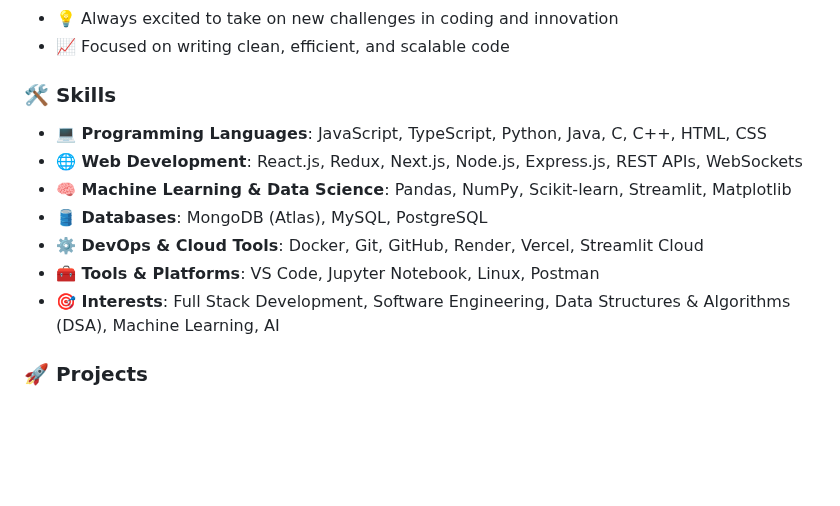
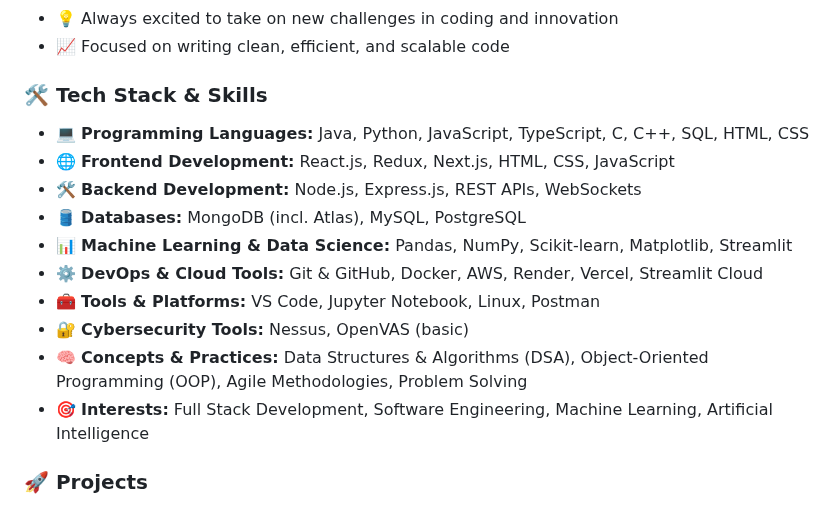
Before and after one commit to Jenas-Hansda/Jenas-Hansda, a Markdown page: README.md, the part around the change. Drawn GitHub-style; blank space fills up the shorter version.

```diff
--- a/README.md
+++ b/README.md
@@ -25,14 +25,18 @@ Here are some ideas to get you started:
 - 💡 Always excited to take on new challenges in coding and innovation
 - 📈 Focused on writing clean, efficient, and scalable code
 
-### 🛠️ Skills
-- **💻 Programming Languages**: JavaScript, TypeScript, Python, Java, C, C++, HTML, CSS
-- **🌐 Web Development**: React.js, Redux, Next.js, Node.js, Express.js, REST APIs, WebSockets
-- **🧠 Machine Learning & Data Science**: Pandas, NumPy, Scikit-learn, Streamlit, Matplotlib
-- **🛢️ Databases**: MongoDB (Atlas), MySQL, PostgreSQL
-- **⚙️ DevOps & Cloud Tools**: Docker, Git, GitHub, Render, Vercel, Streamlit Cloud
-- **🧰 Tools & Platforms**: VS Code, Jupyter Notebook, Linux, Postman
-- **🎯 Interests**: Full Stack Development, Software Engineering, Data Structures & Algorithms (DSA), Machine Learning, AI
+### 🛠️ Tech Stack & Skills
+- 💻 **Programming Languages:** Java, Python, JavaScript, TypeScript, C, C++, SQL, HTML, CSS
+- 🌐 **Frontend Development:** React.js, Redux, Next.js, HTML, CSS, JavaScript
+- 🛠️ **Backend Development:** Node.js, Express.js, REST APIs, WebSockets
+- 🛢️ **Databases:** MongoDB (incl. Atlas), MySQL, PostgreSQL
+- 📊 **Machine Learning & Data Science:** Pandas, NumPy, Scikit-learn, Matplotlib, Streamlit
+- ⚙️ **DevOps & Cloud Tools:** Git & GitHub, Docker, AWS, Render, Vercel, Streamlit Cloud
+- 🧰 **Tools & Platforms:** VS Code, Jupyter Notebook, Linux, Postman
+- 🔐 **Cybersecurity Tools:** Nessus, OpenVAS (basic)
+- 🧠 **Concepts & Practices:** Data Structures & Algorithms (DSA), Object-Oriented Programming (OOP), Agile Methodologies, Problem Solving
+- 🎯 **Interests:** Full Stack Development, Software Engineering, Machine Learning, Artificial Intelligence
+
 
 ### 🚀 Projects
 - **🌐 Web Development Projects**: [Simon Game](https://simon-says-game-three-eta.vercel.app/), [TO-DO List](https://jenas-hansda.github.io/TO-DO-List/),  [Random Color Generator](https://jenas-hansda.github.io/Random-Color-Generator/),
```
